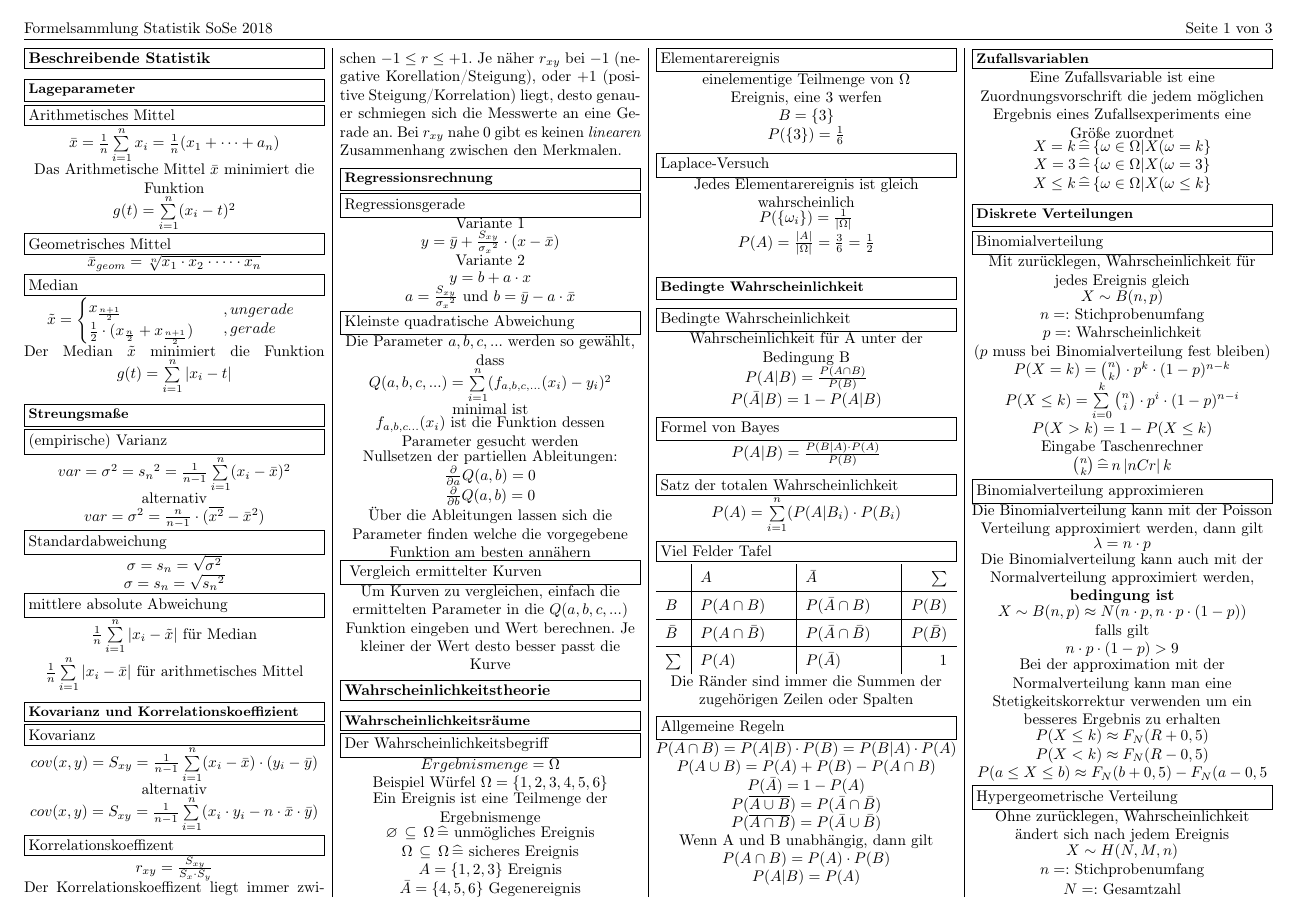
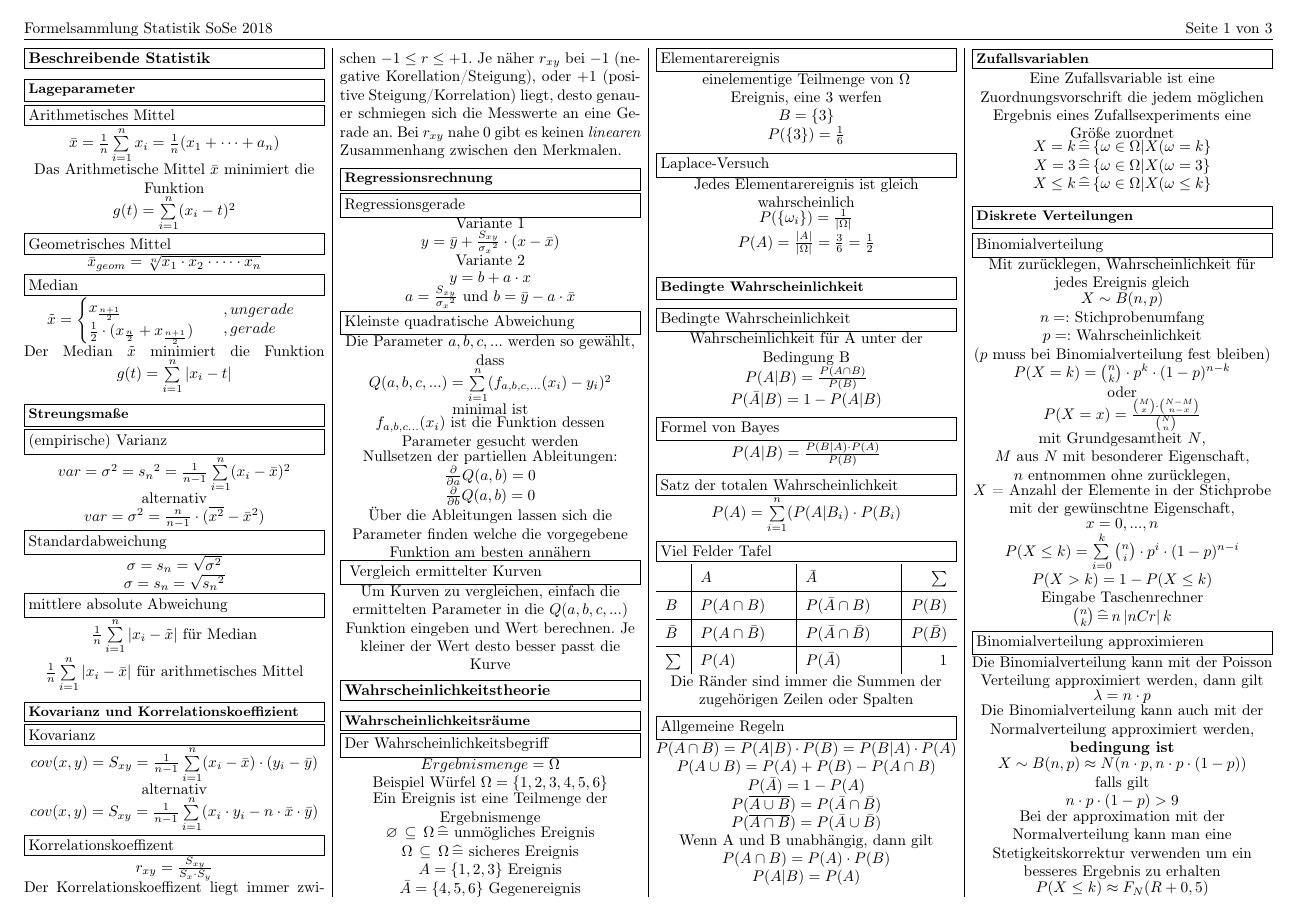
Before and after one commit to Baudster/statistikFormelsammlung, a LaTeX document (Formelsammlung.tex): page 1 of 3. Compiled offline with pdfLaTeX.

Commit message:
weitere Formel zur Berechnung von hypergeometrisch verteilten Zufallsvariablen hinzugefügt

```diff
--- a/Formelsammlung.tex
+++ b/Formelsammlung.tex
@@ -213,6 +213,13 @@
 	\ccontent{ $p =:$ Wahrscheinlichkeit}
 	\ccontent{ ($p$ muss bei Binomialverteilung fest bleiben)}
 	\ccontent{ $P(X=k) = \binom{n}{k} \cdot p^k \cdot (1-p)^{n-k}$}
+	\ccontent{ oder }
+	\ccontent{ $P(X = x) = \frac{\binom{M}{x} \cdot \binom{N-M}{n-x}}{\binom{N}{n}}$ }
+	\ccontent{ mit Grundgesamtheit $N$, }
+	\ccontent{ $M$ aus $N$ mit besonderer Eigenschaft, }
+	\ccontent{ $n$ entnommen ohne zurücklegen, }
+	\ccontent{ $X$ = Anzahl der Elemente in der Stichprobe mit der gewünschtne Eigenschaft, }
+	\ccontent{ $x=0,...,n$ }
 	\ccontent{ $P(X \leq k) = \sum \limits_{i=0}^k\binom{n}{i} \cdot p^i \cdot (1-p)^{n-i}$}
 	\ccontent{ $P(X > k) = 1 - P(X \leq k)$}
 	\ccontent{ Eingabe Taschenrechner}
```
Also changed, not shown: Formelsammlung.pdf.
